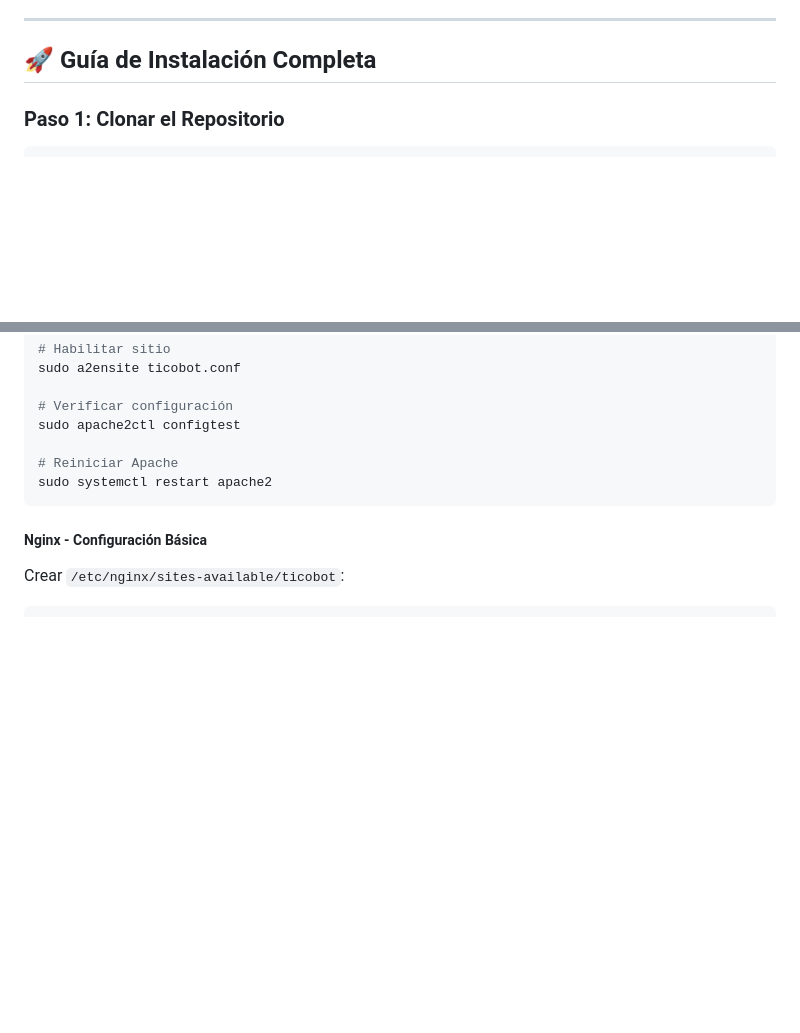
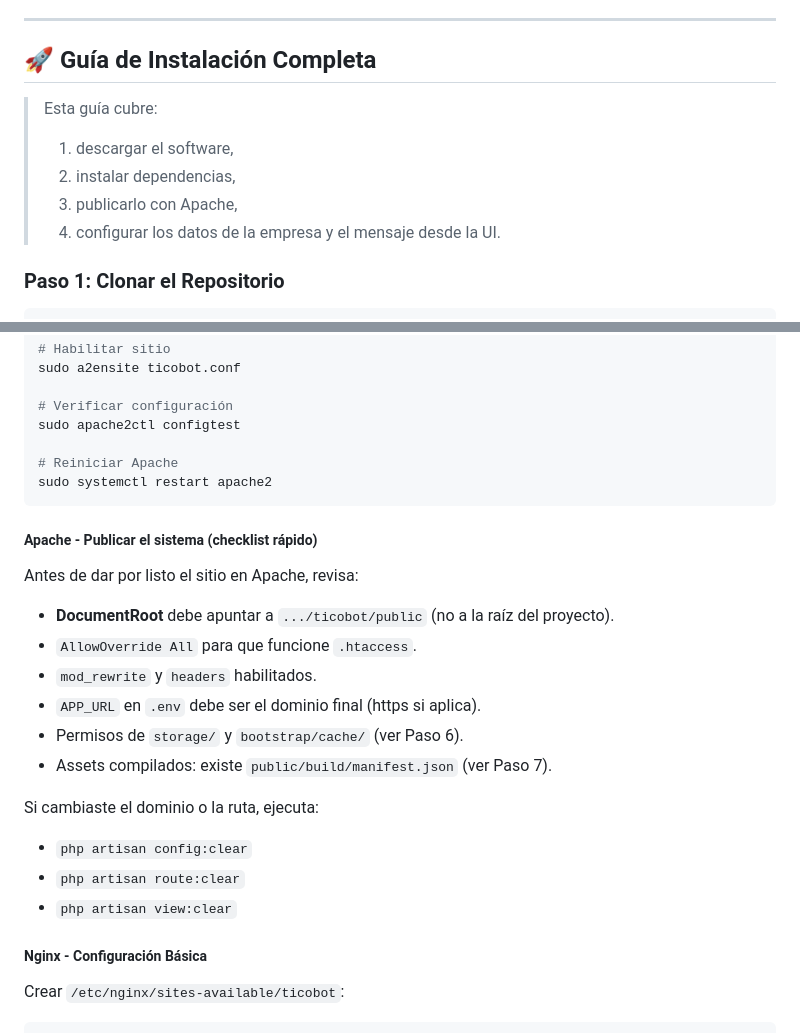
Before and after one commit to tecnoserviciosartavia/ticobot, a Markdown page: README.md, 2 parts joined by grey strips. Rendered like a GitHub page; blank space fills up the shorter version.

````diff
--- a/README.md
+++ b/README.md
@@ -117,6 +117,12 @@ Si ya canceló, omita el mensaje
 
 ## 🚀 Guía de Instalación Completa
 
+> Esta guía cubre:
+> 1) descargar el software,
+> 2) instalar dependencias,
+> 3) publicarlo con Apache,
+> 4) configurar los datos de la empresa y el mensaje desde la UI.
+
 ### Paso 1: Clonar el Repositorio
 
 ```bash
@@ -418,6 +424,23 @@ sudo apache2ctl configtest
 sudo systemctl restart apache2
 ```
 
+##### Apache - Publicar el sistema (checklist rápido)
+
+Antes de dar por listo el sitio en Apache, revisa:
+
+- **DocumentRoot** debe apuntar a `.../ticobot/public` (no a la raíz del proyecto).
+- `AllowOverride All` para que funcione `.htaccess`.
+- `mod_rewrite` y `headers` habilitados.
+- `APP_URL` en `.env` debe ser el dominio final (https si aplica).
+- Permisos de `storage/` y `bootstrap/cache/` (ver Paso 6).
+- Assets compilados: existe `public/build/manifest.json` (ver Paso 7).
+
+Si cambiaste el dominio o la ruta, ejecuta:
+
+- `php artisan config:clear`
+- `php artisan route:clear`
+- `php artisan view:clear`
+
 ##### Nginx - Configuración Básica
 
 Crear `/etc/nginx/sites-available/ticobot`:
````
Also changed, not shown: other parts of README.md (+41 -0 lines).
